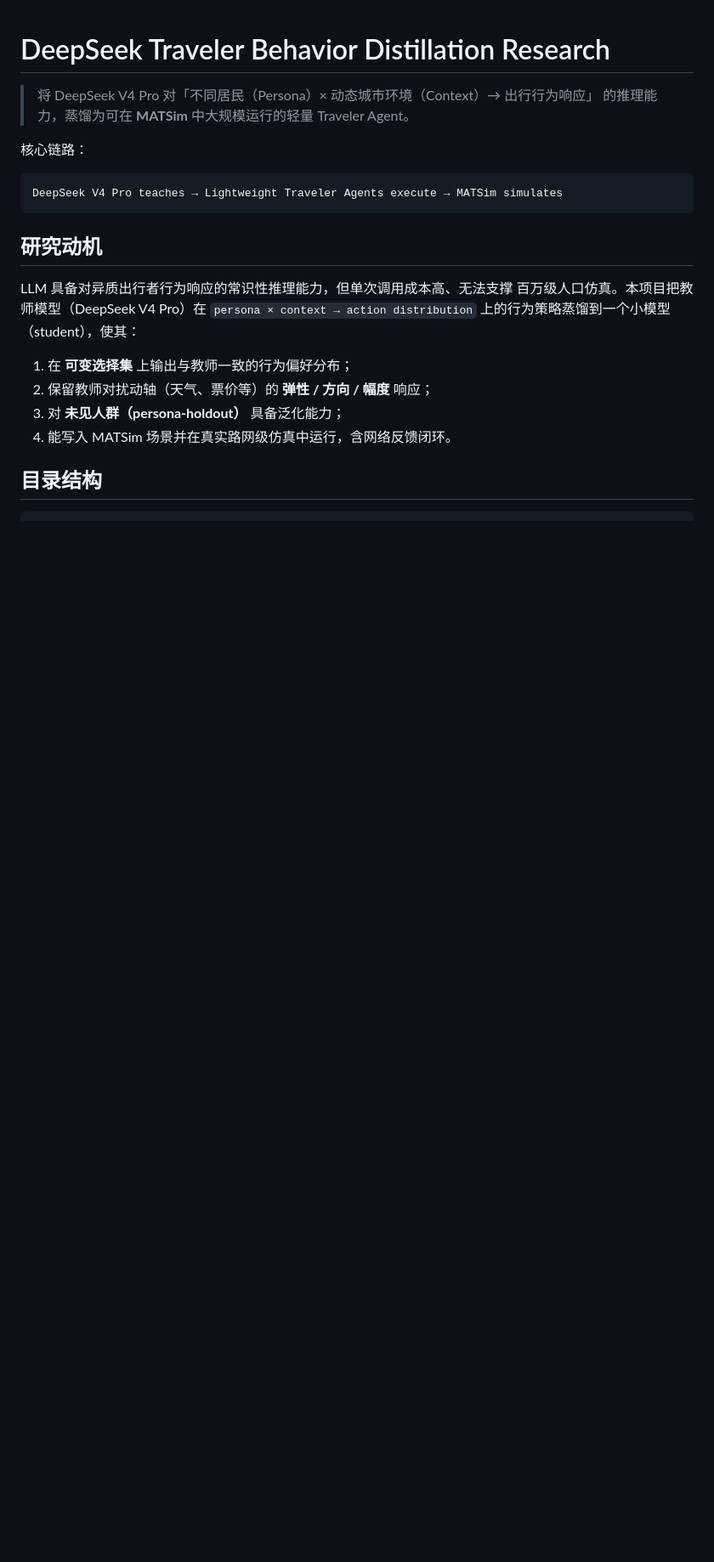
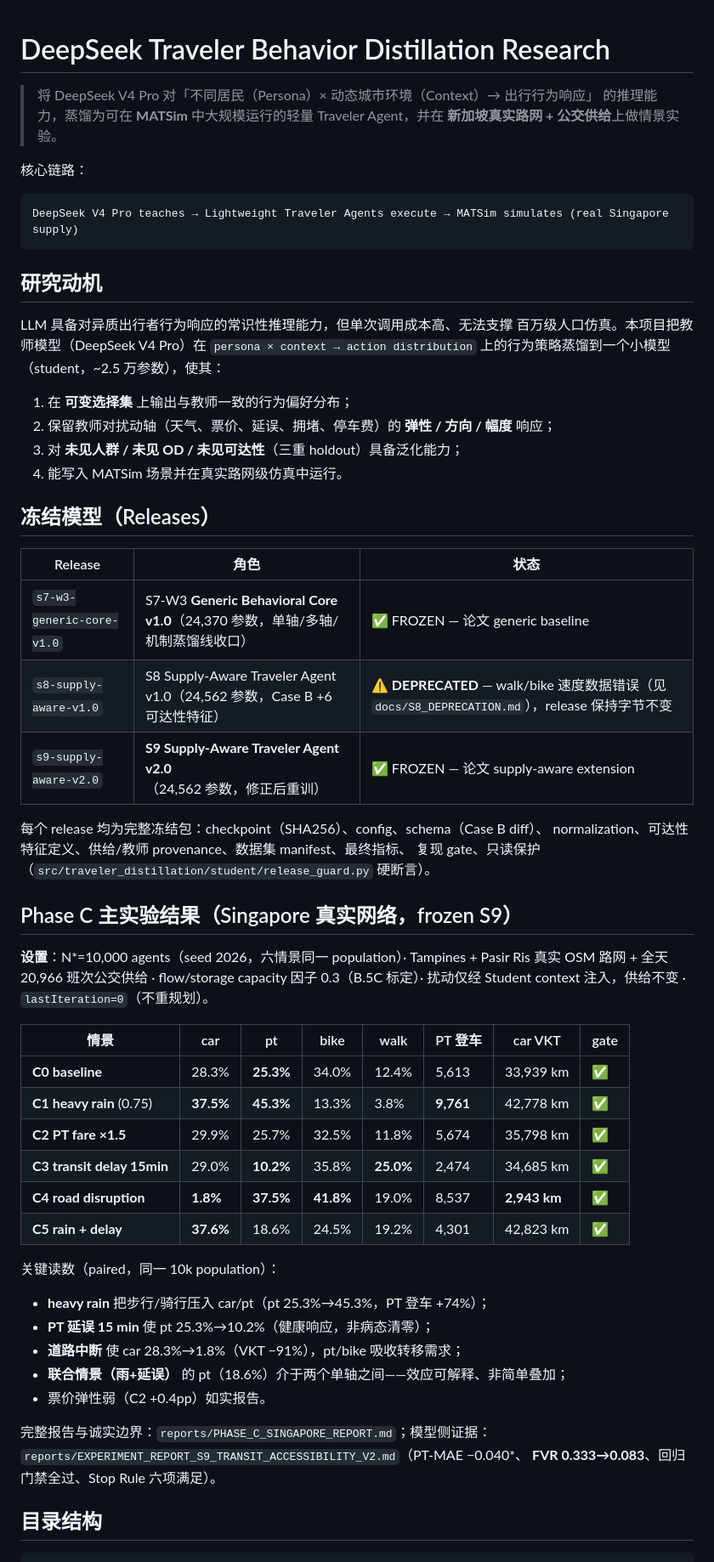
Before and after one commit to AnXu-ITS/DeepSeek_Traveler_Behavior_Distillation_Research, a Markdown page: README.md, the part around one of its changes. Shown at 85% size. Rendered like a GitHub page; blank space fills up the shorter version.

````diff
--- a/README.md
+++ b/README.md
@@ -1,12 +1,13 @@
 # DeepSeek Traveler Behavior Distillation Research
 
 > 将 DeepSeek V4 Pro 对「不同居民（Persona）× 动态城市环境（Context）→ 出行行为响应」
-> 的推理能力，蒸馏为可在 **MATSim** 中大规模运行的轻量 Traveler Agent。
+> 的推理能力，蒸馏为可在 **MATSim** 中大规模运行的轻量 Traveler Agent，并在
+> **新加坡真实路网 + 公交供给**上做情景实验。
 
 核心链路：
 
 ```text
-DeepSeek V4 Pro teaches → Lightweight Traveler Agents execute → MATSim simulates
+DeepSeek V4 Pro teaches → Lightweight Traveler Agents execute → MATSim simulates (real Singapore supply)
 ```
 
 ## 研究动机
@@ -14,12 +15,51 @@ DeepSeek V4 Pro teaches → Lightweight Traveler Agents execute → MATSim simul
 LLM 具备对异质出行者行为响应的常识性推理能力，但单次调用成本高、无法支撑
 百万级人口仿真。本项目把教师模型（DeepSeek V4 Pro）在
 `persona × context → action distribution` 上的行为策略蒸馏到一个小模型
-（student），使其：
+（student，~2.5 万参数），使其：
 
 1. 在 **可变选择集** 上输出与教师一致的行为偏好分布；
-2. 保留教师对扰动轴（天气、票价等）的 **弹性 / 方向 / 幅度** 响应；
-3. 对 **未见人群（persona-holdout）** 具备泛化能力；
-4. 能写入 MATSim 场景并在真实路网级仿真中运行，含网络反馈闭环。
+2. 保留教师对扰动轴（天气、票价、延误、拥堵、停车费）的 **弹性 / 方向 / 幅度** 响应；
+3. 对 **未见人群 / 未见 OD / 未见可达性**（三重 holdout）具备泛化能力；
+4. 能写入 MATSim 场景并在真实路网级仿真中运行。
+
+## 冻结模型（Releases）
+
+| Release | 角色 | 状态 |
+|---|---|---|
+| `s7-w3-generic-core-v1.0` | S7-W3 **Generic Behavioral Core v1.0**（24,370 参数，单轴/多轴/机制蒸馏线收口） | ✅ FROZEN — 论文 generic baseline |
+| `s8-supply-aware-v1.0` | S8 Supply-Aware Traveler Agent v1.0（24,562 参数，Case B +6 可达性特征） | ⚠️ **DEPRECATED** — walk/bike 速度数据错误（见 `docs/S8_DEPRECATION.md`），release 保持字节不变 |
+| `s9-supply-aware-v2.0` | **S9 Supply-Aware Traveler Agent v2.0**（24,562 参数，修正后重训） | ✅ FROZEN — 论文 supply-aware extension |
+
+每个 release 均为完整冻结包：checkpoint（SHA256）、config、schema（Case B diff）、
+normalization、可达性特征定义、供给/教师 provenance、数据集 manifest、最终指标、
+复现 gate、只读保护（`src/traveler_distillation/student/release_guard.py` 硬断言）。
+
+## Phase C 主实验结果（Singapore 真实网络，frozen S9）
+
+**设置**：N\*=10,000 agents（seed 2026，六情景同一 population）· Tampines + Pasir Ris
+真实 OSM 路网 + 全天 20,966 班次公交供给 · flow/storage capacity 因子 0.3（B.5C 标定）·
+扰动仅经 Student context 注入，供给不变 · `lastIteration=0`（不重规划）。
+
+| 情景 | car | pt | bike | walk | PT 登车 | car VKT | gate |
+|---|---|---|---|---|---|---|---|
+| **C0 baseline** | 28.3% | **25.3%** | 34.0% | 12.4% | 5,613 | 33,939 km | ✅ |
+| **C1 heavy rain** (0.75) | **37.5%** | **45.3%** | 13.3% | 3.8% | **9,761** | 42,778 km | ✅ |
+| **C2 PT fare ×1.5** | 29.9% | 25.7% | 32.5% | 11.8% | 5,674 | 35,798 km | ✅ |
+| **C3 transit delay 15min** | 29.0% | **10.2%** | 35.8% | **25.0%** | 2,474 | 34,685 km | ✅ |
+| **C4 road disruption** | **1.8%** | **37.5%** | **41.8%** | 19.0% | 8,537 | **2,943 km** | ✅ |
+| **C5 rain + delay** | **37.6%** | 18.6% | 24.5% | 19.2% | 4,301 | 42,823 km | ✅ |
+
+关键读数（paired，同一 10k population）：
+
+- **heavy rain** 把步行/骑行压入 car/pt（pt 25.3%→45.3%，PT 登车 +74%）；
+- **PT 延误 15 min** 使 pt 25.3%→10.2%（健康响应，非病态清零）；
+- **道路中断** 使 car 28.3%→1.8%（VKT −91%），pt/bike 吸收转移需求；
+- **联合情景（雨+延误）** 的 pt（18.6%）介于两个单轴之间——效应可解释、非简单叠加；
+- 票价弹性弱（C2 +0.4pp）如实报告。
+
+完整报告与诚实边界：`reports/PHASE_C_SINGAPORE_REPORT.md`；模型侧证据：
+`reports/EXPERIMENT_REPORT_S9_TRANSIT_ACCESSIBILITY_V2.md`（PT-MAE −0.040*、
+**FVR 0.333→0.083**、回归门禁全过、Stop Rule 六项满足）。
 
 ## 目录结构
 
````
Also changed, not shown: other parts of README.md (+35 -104 lines), PROGRESS.md (+12 -5 lines), reports/PHASE_C_SINGAPORE_REPORT.md (added, +58 -0 lines).
